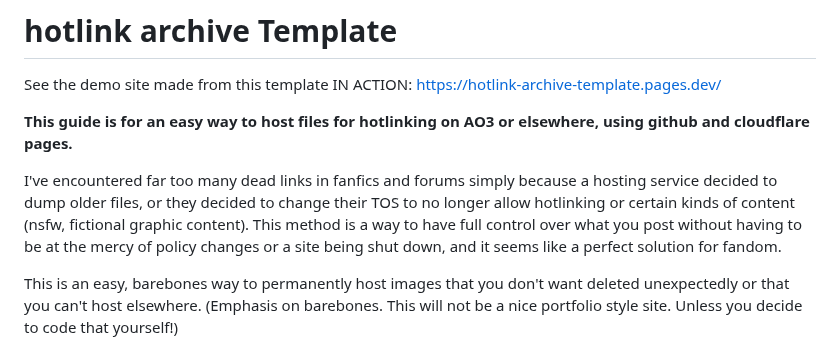
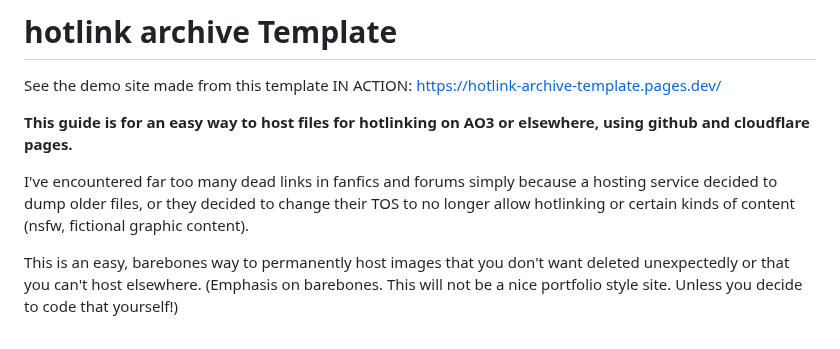
Before and after one commit to chungusg/hotlink-archive-template, a Markdown page: README.md, the part around the change. GitHub-like rendering.

```diff
--- a/README.md
+++ b/README.md
@@ -5,7 +5,7 @@ See the demo site made from this template IN ACTION: https://hotlink-archive-tem
 
 **This guide is for an easy way to host files for hotlinking on AO3 or elsewhere, using github and cloudflare pages.**
 
-I've encountered far too many dead links in fanfics and forums simply because a hosting service decided to dump older files, or they decided to change their TOS to no longer allow hotlinking or certain kinds of content (nsfw, fictional graphic content). This method is a way to have full control over what you post without having to be at the mercy of policy changes or a site being shut down, and it seems like a perfect solution for fandom.
+I've encountered far too many dead links in fanfics and forums simply because a hosting service decided to dump older files, or they decided to change their TOS to no longer allow hotlinking or certain kinds of content (nsfw, fictional graphic content).
 
 This is an easy, barebones way to permanently host images that you don't want deleted unexpectedly or that you can't host elsewhere. (Emphasis on barebones. This will not be a nice portfolio style site. Unless you decide to code that yourself!)
 
```
